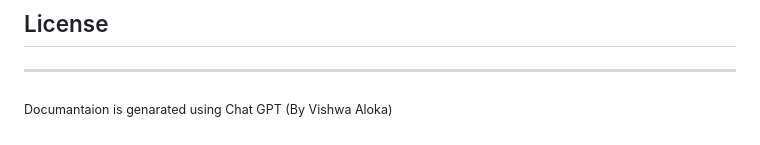
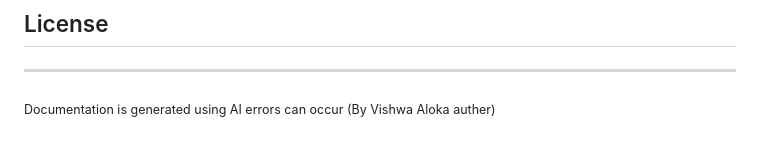
Before and after one commit to vishwa-aloka-16/FlyCast, a Markdown page: README.md, the part around the change. Drawn GitHub-style.

```diff
--- a/README.md
+++ b/README.md
@@ -95,4 +95,5 @@ flight-delay-prediction/
 
 ## License
 ---
-<sub>Documantaion is genarated using Chat GPT (By Vishwa Aloka)</sub>
+
+<sub>Documentation is generated using AI errors can occur (By Vishwa Aloka auther)</sub>
```
